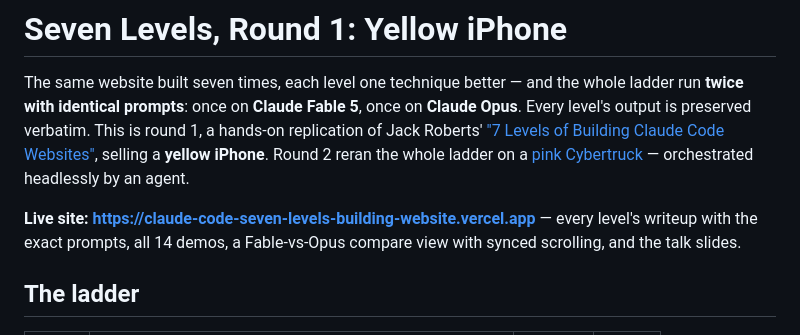
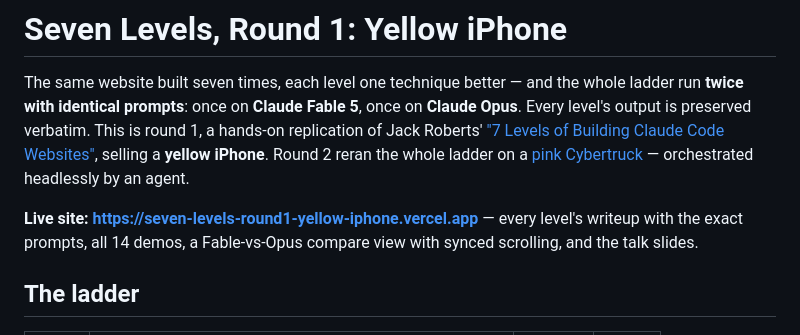
Before and after one commit to chizhangucb/claude-code-seven-levels-building-website, a Markdown page: README.md, the part around the change. Drawn GitHub-style.

Commit message:
Point live-site links at seven-levels-round1-yellow-iphone.vercel.app
Co-Authored-By: Claude Fable 5 <noreply@anthropic.com>

```diff
--- a/README.md
+++ b/README.md
@@ -2,7 +2,7 @@
 
 The same website built seven times, each level one technique better — and the whole ladder run **twice with identical prompts**: once on **Claude Fable 5**, once on **Claude Opus**. Every level's output is preserved verbatim. This is round 1, a hands-on replication of Jack Roberts' ["7 Levels of Building Claude Code Websites"](https://www.youtube.com/watch?v=AFRL9dtUHeI), selling a **yellow iPhone**. Round 2 reran the whole ladder on a [pink Cybertruck](https://github.com/chizhangucb/seven-levels-round2-pink-cybertruck) — orchestrated headlessly by an agent.
 
-**Live site: https://claude-code-seven-levels-building-website.vercel.app** — every level's writeup with the exact prompts, all 14 demos, a Fable-vs-Opus compare view with synced scrolling, and the talk slides.
+**Live site: https://seven-levels-round1-yellow-iphone.vercel.app** — every level's writeup with the exact prompts, all 14 demos, a Fable-vs-Opus compare view with synced scrolling, and the talk slides.
 
 ## The ladder
 
```
Also changed, not shown: CLAUDE.md (+1 -1 lines).
